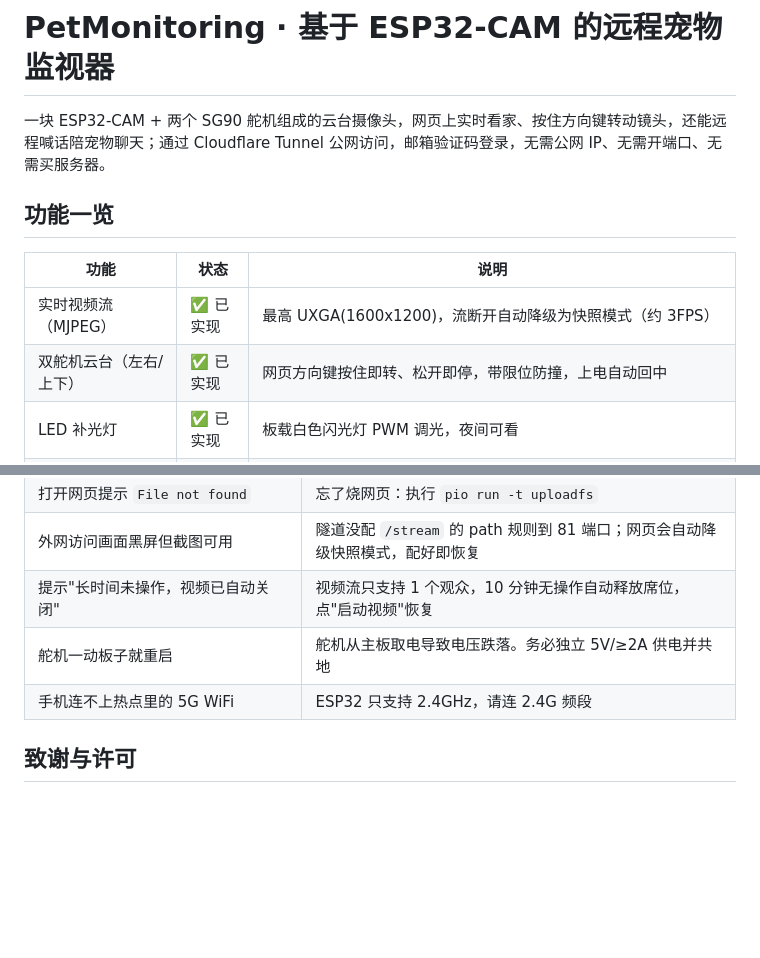
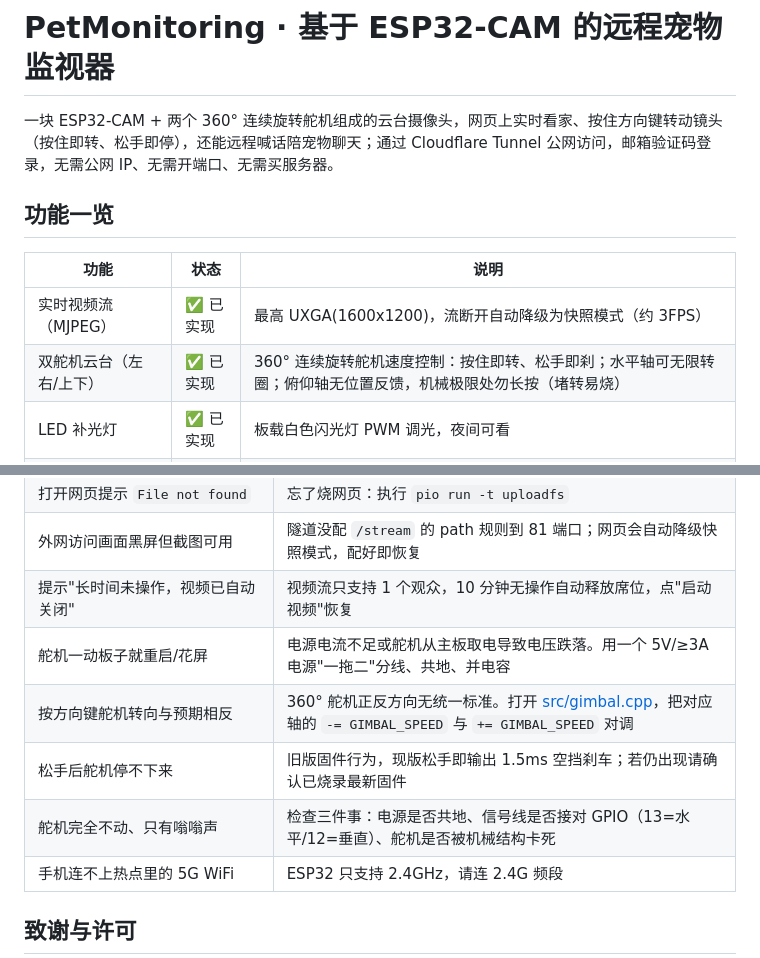
Before and after one commit to GiserLGQ/PetMonitoring, a Markdown page: README.md, 2 parts joined by grey strips. GitHub-like rendering; blank space fills up the shorter version.

```diff
--- a/README.md
+++ b/README.md
@@ -1,13 +1,13 @@
 # PetMonitoring · 基于 ESP32-CAM 的远程宠物监视器
 
-一块 ESP32-CAM + 两个 SG90 舵机组成的云台摄像头，网页上实时看家、按住方向键转动镜头，还能远程喊话陪宠物聊天；通过 Cloudflare Tunnel 公网访问，邮箱验证码登录，无需公网 IP、无需开端口、无需买服务器。
+一块 ESP32-CAM + 两个 360° 连续旋转舵机组成的云台摄像头，网页上实时看家、按住方向键转动镜头（按住即转、松手即停），还能远程喊话陪宠物聊天；通过 Cloudflare Tunnel 公网访问，邮箱验证码登录，无需公网 IP、无需开端口、无需买服务器。
 
 ## 功能一览
 
 | 功能 | 状态 | 说明 |
 | --- | --- | --- |
 | 实时视频流（MJPEG） | ✅ 已实现 | 最高 UXGA(1600x1200)，流断开自动降级为快照模式（约 3FPS） |
-| 双舵机云台（左右/上下） | ✅ 已实现 | 网页方向键按住即转、松开即停，带限位防撞，上电自动回中 |
+| 双舵机云台（左右/上下） | ✅ 已实现 | 360° 连续旋转舵机速度控制：按住即转、松手即刹；水平轴可无限转圈；俯仰轴无位置反馈，机械极限处勿长按（堵转易烧） |
 | LED 补光灯 | ✅ 已实现 | 板载白色闪光灯 PWM 调光，夜间可看 |
 | 远程语音对话 | ✅ 已实现 | 设备端 INMP441 麦克风录音 → 服务器做语音识别/AI 对话 → 网页端播放回复 |
 | 远程录制 | ✅ 已实现 | 一键开始/停止，MJPEG 流推送到 NAS，用 ffmpeg 封装成视频 |
@@ -274,7 +284,10 @@ VS Code 左下角蓝色状态栏：
 | 打开网页提示 `File not found` | 忘了烧网页：执行 `pio run -t uploadfs` |
 | 外网访问画面黑屏但截图可用 | 隧道没配 `/stream` 的 path 规则到 81 端口；网页会自动降级快照模式，配好即恢复 |
 | 提示"长时间未操作，视频已自动关闭" | 视频流只支持 1 个观众，10 分钟无操作自动释放席位，点"启动视频"恢复 |
-| 舵机一动板子就重启 | 舵机从主板取电导致电压跌落。务必独立 5V/≥2A 供电并共地 |
+| 舵机一动板子就重启/花屏 | 电源电流不足或舵机从主板取电导致电压跌落。用一个 5V/≥3A 电源"一拖二"分线、共地、并电容 |
+| 按方向键舵机转向与预期相反 | 360° 舵机正反方向无统一标准。打开 [src/gimbal.cpp](src/gimbal.cpp)，把对应轴的 `-= GIMBAL_SPEED` 与 `+= GIMBAL_SPEED` 对调 |
+| 松手后舵机停不下来 | 旧版固件行为，现版松手即输出 1.5ms 空挡刹车；若仍出现请确认已烧录最新固件 |
+| 舵机完全不动、只有嗡嗡声 | 检查三件事：电源是否共地、信号线是否接对 GPIO（13=水平/12=垂直）、舵机是否被机械结构卡死 |
 | 手机连不上热点里的 5G WiFi | ESP32 只支持 2.4GHz，请连 2.4G 频段 |
 
 ## 致谢与许可
```
Also changed, not shown: other parts of README.md (+27 -17 lines), image/line.png (added), 8 other files.
